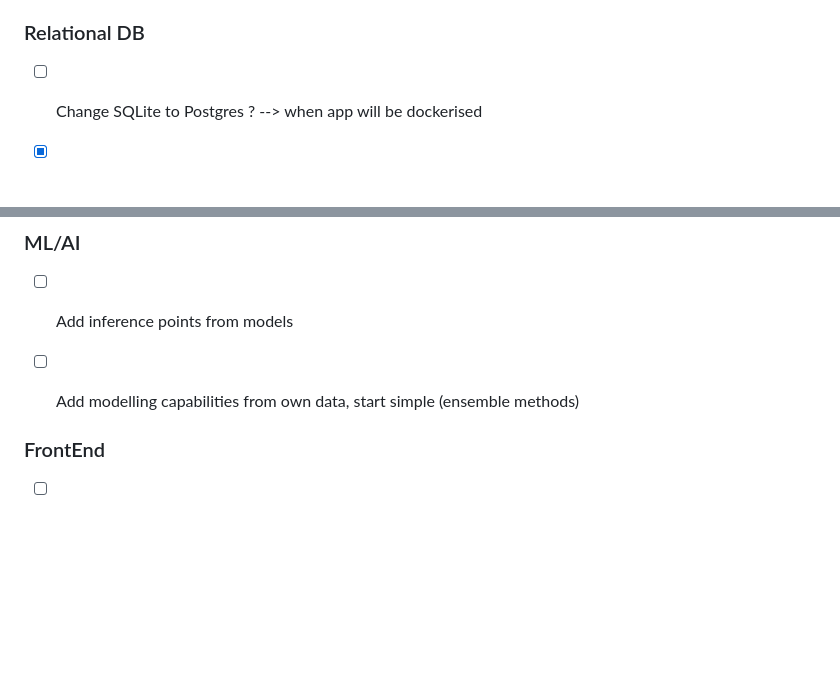
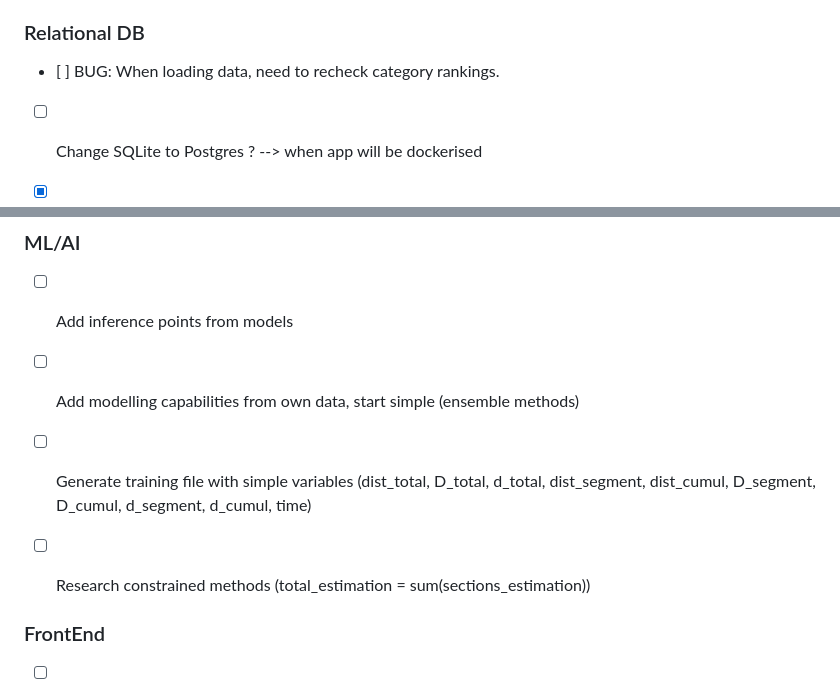
Before and after one commit to Victorivus/MLTrail, a Markdown page: README.md, 2 parts joined by grey strips. Drawn GitHub-style; blank space fills up the shorter version.

```diff
--- a/README.md
+++ b/README.md
@@ -97,6 +97,7 @@ streamlit run front/MLTrail.py
 - [X] Change camelCase style to snake_case style naming
 
 ### Relational DB
+- [ ] BUG: When loading data, need to recheck category rankings.
 - [ ] Change SQLite to Postgres ? --> when app will be dockerised
 - [X] Add partial passing times (timing_points)
 - [X] Add control points to DB
@@ -123,6 +124,8 @@ streamlit run front/MLTrail.py
 ### ML/AI
 - [ ] Add inference points from models
 - [ ] Add modelling capabilities from own data, start simple (ensemble methods)
+- [ ] Generate training file with simple variables (dist_total, D_total, d_total, dist_segment, dist_cumul, D_segment, D_cumul, d_segment, d_cumul, time)
+- [ ] Research constrained methods (total_estimation = sum(sections_estimation))
 
 
 ### FrontEnd
```
